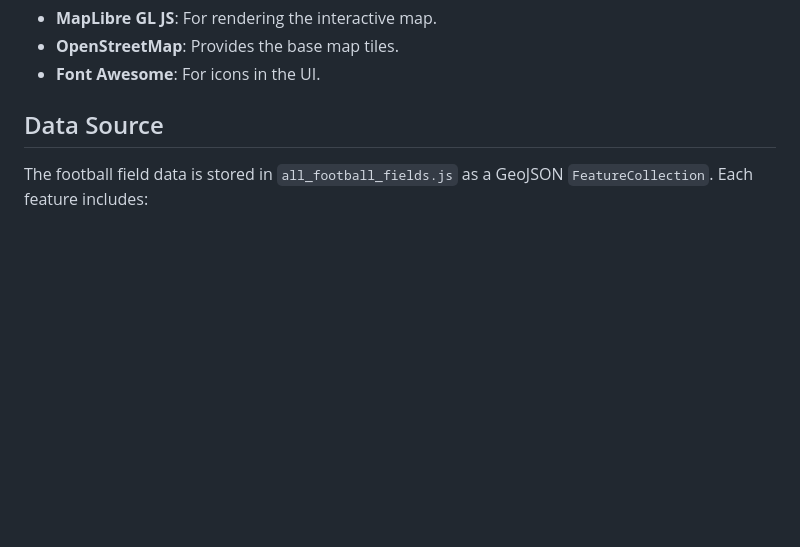
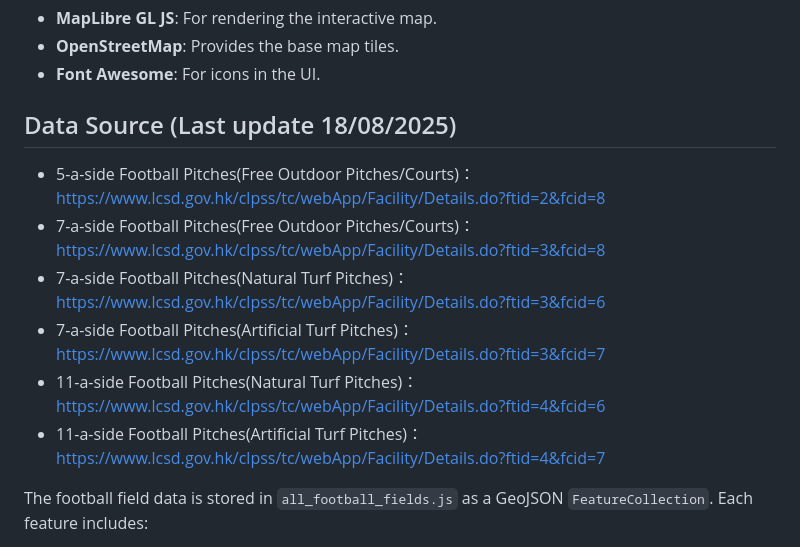
Before and after one commit to alexyip712/HK_football_field_map, a Markdown page: README_eng.md, the part around the change. GitHub-like rendering; blank space fills up the shorter version.

```diff
--- a/README_eng.md
+++ b/README_eng.md
@@ -34,7 +34,14 @@ This project is an interactive web application that maps football fields in Hong
 - **OpenStreetMap**: Provides the base map tiles.
 - **Font Awesome**: For icons in the UI.
 
-## Data Source
+## Data Source (Last update 18/08/2025)
+- 5-a-side Football Pitches(Free Outdoor Pitches/Courts)：https://www.lcsd.gov.hk/clpss/tc/webApp/Facility/Details.do?ftid=2&fcid=8
+- 7-a-side Football Pitches(Free Outdoor Pitches/Courts)：https://www.lcsd.gov.hk/clpss/tc/webApp/Facility/Details.do?ftid=3&fcid=8
+- 7-a-side Football Pitches(Natural Turf Pitches)：https://www.lcsd.gov.hk/clpss/tc/webApp/Facility/Details.do?ftid=3&fcid=6
+- 7-a-side Football Pitches(Artificial Turf Pitches)：https://www.lcsd.gov.hk/clpss/tc/webApp/Facility/Details.do?ftid=3&fcid=7
+- 11-a-side Football Pitches(Natural Turf Pitches)：https://www.lcsd.gov.hk/clpss/tc/webApp/Facility/Details.do?ftid=4&fcid=6
+- 11-a-side Football Pitches(Artificial Turf Pitches)：https://www.lcsd.gov.hk/clpss/tc/webApp/Facility/Details.do?ftid=4&fcid=7<br>
+
 The football field data is stored in `all_football_fields.js` as a GeoJSON `FeatureCollection`. Each feature includes:
 - Coordinates (longitude, latitude)
 - Properties: category, name, address, district, opening hours, facilities, phone, status, and number of pitches.
```
